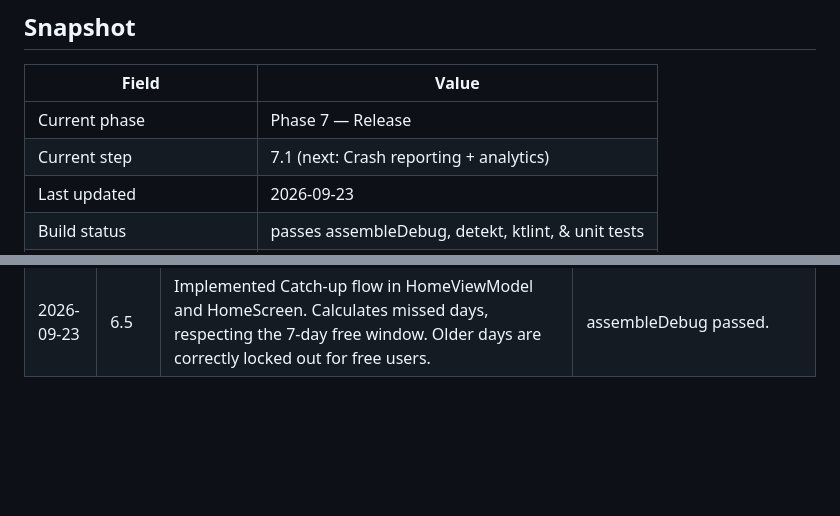
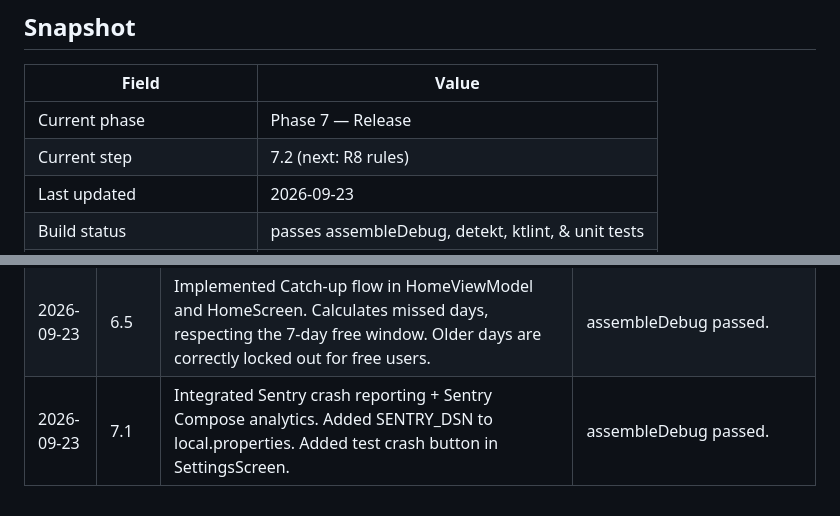
Before and after one commit to Rifat064/99-Level-English-App, a Markdown page: PROJECT_STATE.md, 2 parts joined by grey strips. Rendered like a GitHub page; blank space fills up the shorter version.

Commit message:
[P7.1] Crash reporting

```diff
--- a/PROJECT_STATE.md
+++ b/PROJECT_STATE.md
@@ -11,7 +11,7 @@ session starts with stale information here, the agent will repeat or skip work.
 | Field | Value |
 |---|---|
 | Current phase | Phase 7 — Release |
-| Current step | 7.1 (next: Crash reporting + analytics) |
+| Current step | 7.2 (next: R8 rules) |
 | Last updated | 2026-09-23 |
 | Build status | passes assembleDebug, detekt, ktlint, & unit tests |
 | Blocked on | nothing |
@@ -196,3 +196,4 @@ Append one row per completed step.
 | 2026-09-23 | 6.3 | Implemented DictionaryScreen with search and exam-tag filtering. Added OfflineFirstWordRepository and WordDao queries. Added entry point from HistoryScreen TopAppBar. | assembleDebug passed. |
 | 2026-09-23 | 6.4 | Implemented SettingsScreen with Theme, TTS Accent, Notification Time, Words Per Day, and Auth actions. Applied theme dynamically in MainActivity. Updated TTS engine in DailyCardScreen. | assembleDebug passed. |
 | 2026-09-23 | 6.5 | Implemented Catch-up flow in HomeViewModel and HomeScreen. Calculates missed days, respecting the 7-day free window. Older days are correctly locked out for free users. | assembleDebug passed. |
+| 2026-09-23 | 7.1 | Integrated Sentry crash reporting + Sentry Compose analytics. Added SENTRY_DSN to local.properties. Added test crash button in SettingsScreen. | assembleDebug passed. |
```
Also changed, not shown: other parts of PROJECT_STATE.md (+1 -1 lines).
